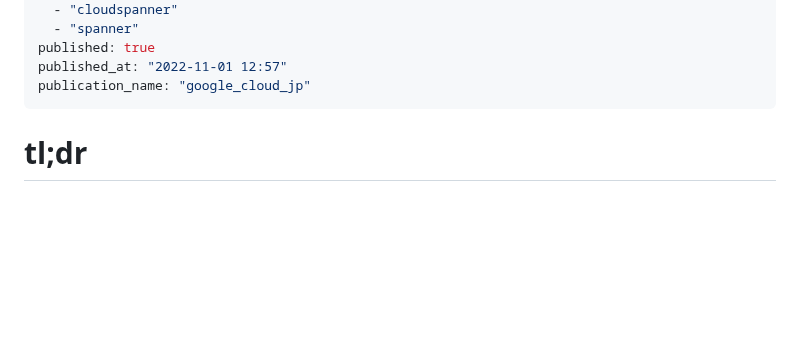
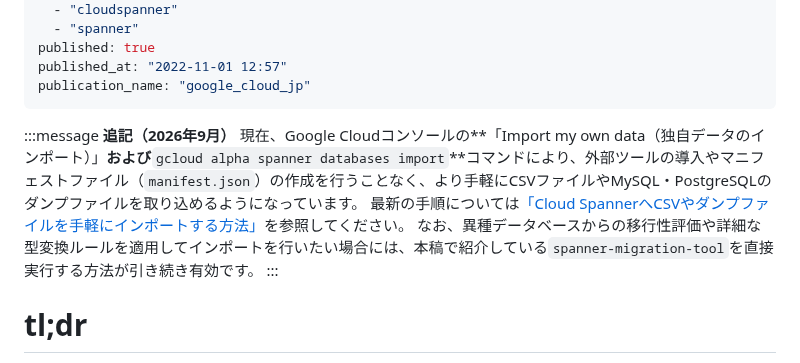
Before and after one commit to michity15169/zenn-content, a Markdown page: articles/e72624a106e425.md, the part around the change. GitHub-like rendering; blank space fills up the shorter version.

```diff
--- a/articles/e72624a106e425.md
+++ b/articles/e72624a106e425.md
@@ -10,6 +10,13 @@ published: true
 published_at: "2022-11-01 12:57"
 publication_name: "google_cloud_jp"
 ---
+
+:::message
+**追記（2026年9月）**
+現在、Google Cloudコンソールの**「Import my own data（独自データのインポート）」**および**`gcloud alpha spanner databases import`**コマンドにより、外部ツールの導入やマニフェストファイル（`manifest.json`）の作成を行うことなく、より手軽にCSVファイルやMySQL・PostgreSQLのダンプファイルを取り込めるようになっています。
+最新の手順については[「Cloud SpannerへCSVやダンプファイルを手軽にインポートする方法」](https://zenn.dev/google_cloud_jp/articles/d6e82c5a9f01b4)を参照してください。
+なお、異種データベースからの移行性評価や詳細な型変換ルールを適用してインポートを行いたい場合には、本稿で紹介している`spanner-migration-tool`を直接実行する方法が引き続き有効です。
+:::
 
 # tl;dr
 Cloud Spanner に小さい CSV ファイルを手早くインポートするツールとして [spanner-migration-tool](https://github.com/GoogleCloudPlatform/spanner-migration-tool) が利用できます^[このツールは2023年7月まで Harbourbridge と呼ばれていましたが spanner-migration-tool に改称されました]。
```
Also changed, not shown: articles/d6e82c5a9f01b4.md (added, +264 -0 lines), images/spanner_csv_import_flow.png (added).
